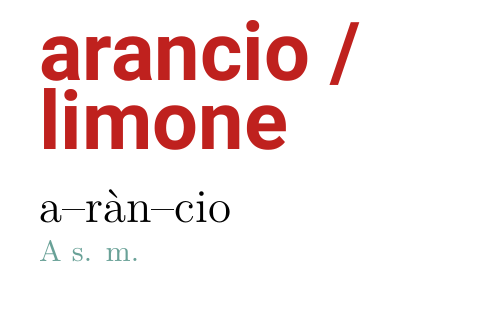
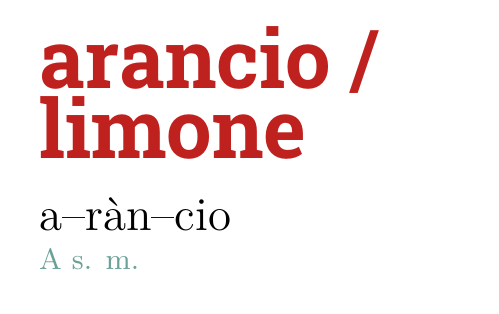
Before and after one commit to cipz/InstagramBots, a LaTeX document (zanichelli_parola_del_giorno/latex/main.tex): part of the page, cut so that both start at the same text. Compiled offline with XeLaTeX.

Commit message:
Update main.tex

```diff
--- a/zanichelli_parola_del_giorno/latex/main.tex
+++ b/zanichelli_parola_del_giorno/latex/main.tex
@@ -8,10 +8,9 @@
 \usepackage{float}
 \usepackage{xcolor}
 \usepackage{setspace}
+%\usepackage[rm]{roboto}
 \usepackage[rm]{roboto}
 \usepackage{fontspec}
-
-\setmainfont{Roboto}
 
 \geometry{
 	left=.7cm,
```
